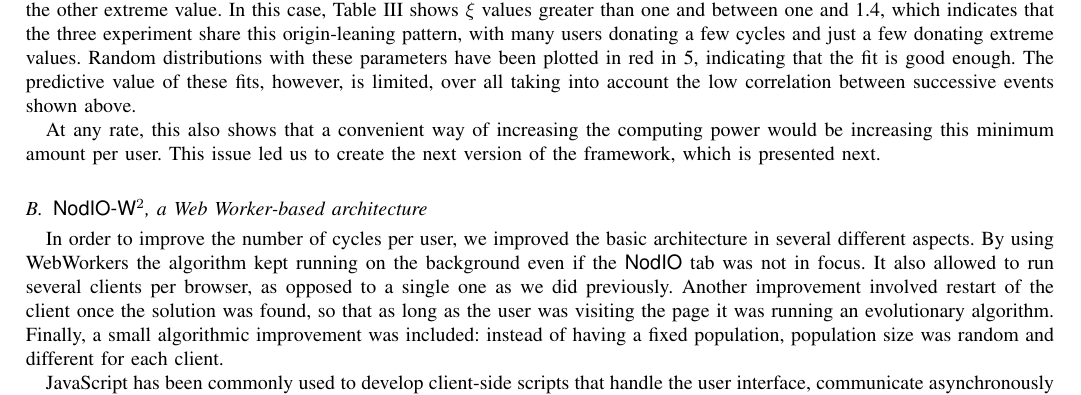
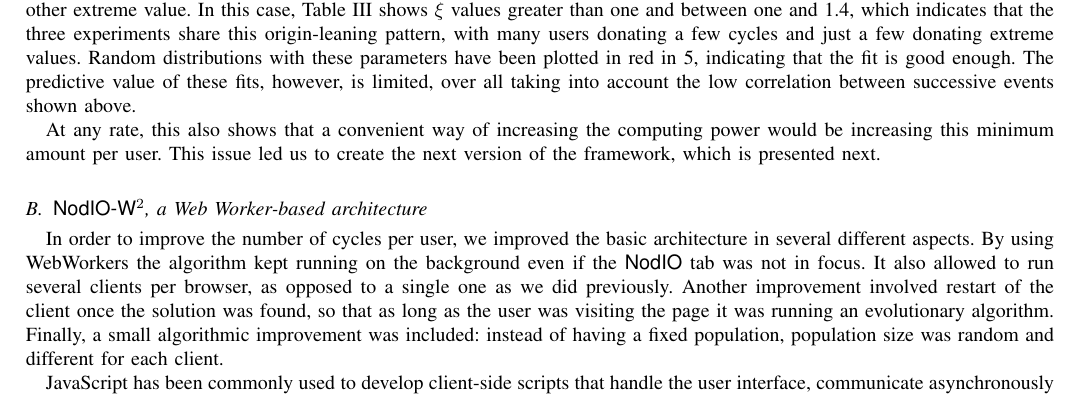
Before and after one commit to JJ/modeling-volunteer-computing, a LaTeX paper (volunteer-clouds-ieee-ci-si.tex): part of page 7 of 11, cut so that both start at the same text. Compiled offline with pdfLaTeX.

Commit message:
una falta de ortografía en la línea 706 del .tex (arreglada)

```diff
--- a/volunteer-clouds-ieee-ci-si.tex
+++ b/volunteer-clouds-ieee-ci-si.tex
@@ -703,7 +703,7 @@ location. Positive parameters indicate that the distribution {\em
   leans} towards the origin, negative towards the other extreme
 value. In this case, Table \ref{tab:puts:os} shows $\xi$ values
 greater than one and between one and 1.4, which indicates that the
-three experiment share this origin-leaning pattern, with many users
+three experiments share this origin-leaning pattern, with many users
 donating a few cycles and just a few donating extreme values. Random
 distributions with these parameters have been plotted in red in
 \ref{fig:puts:os}, indicating that the fit is good enough. The
```
